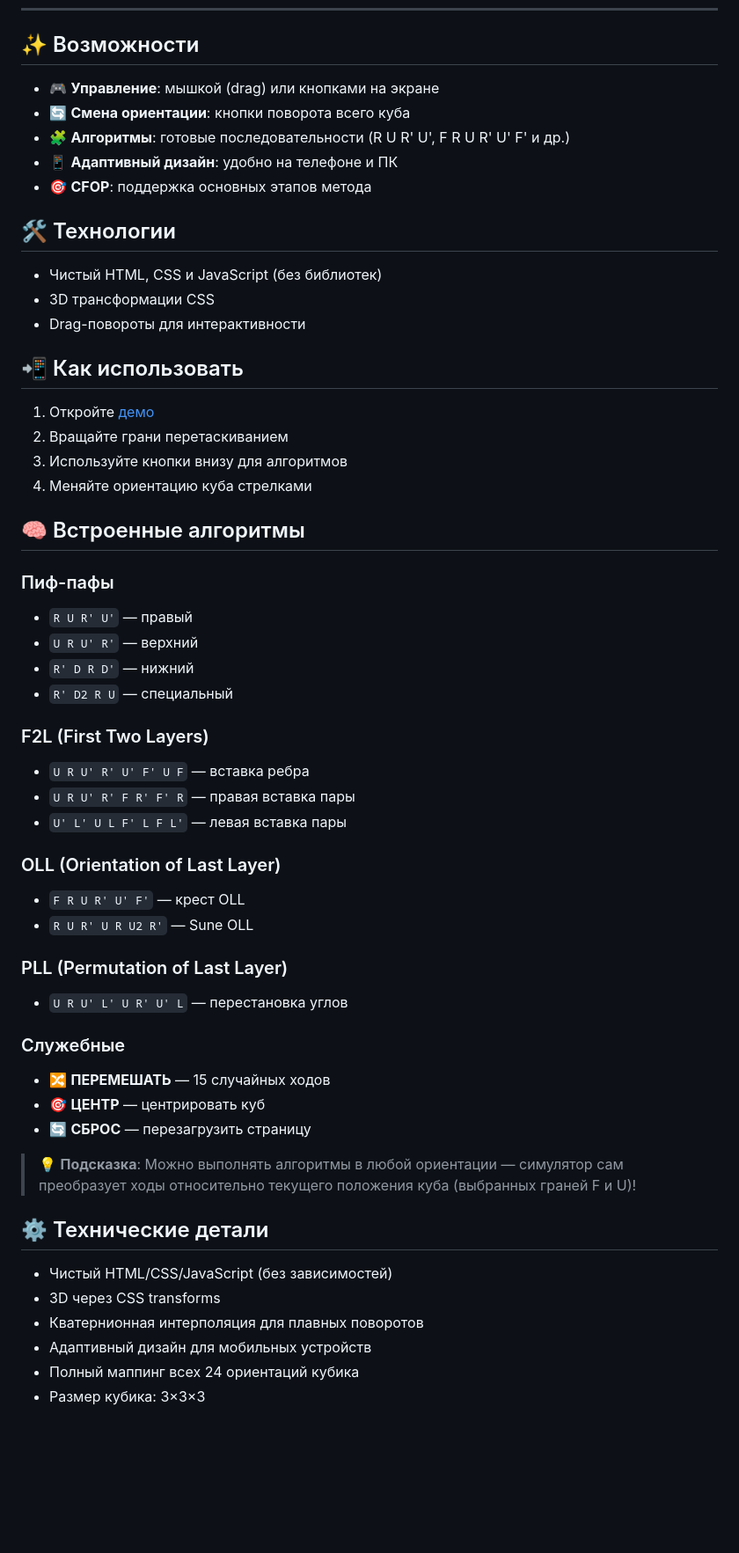
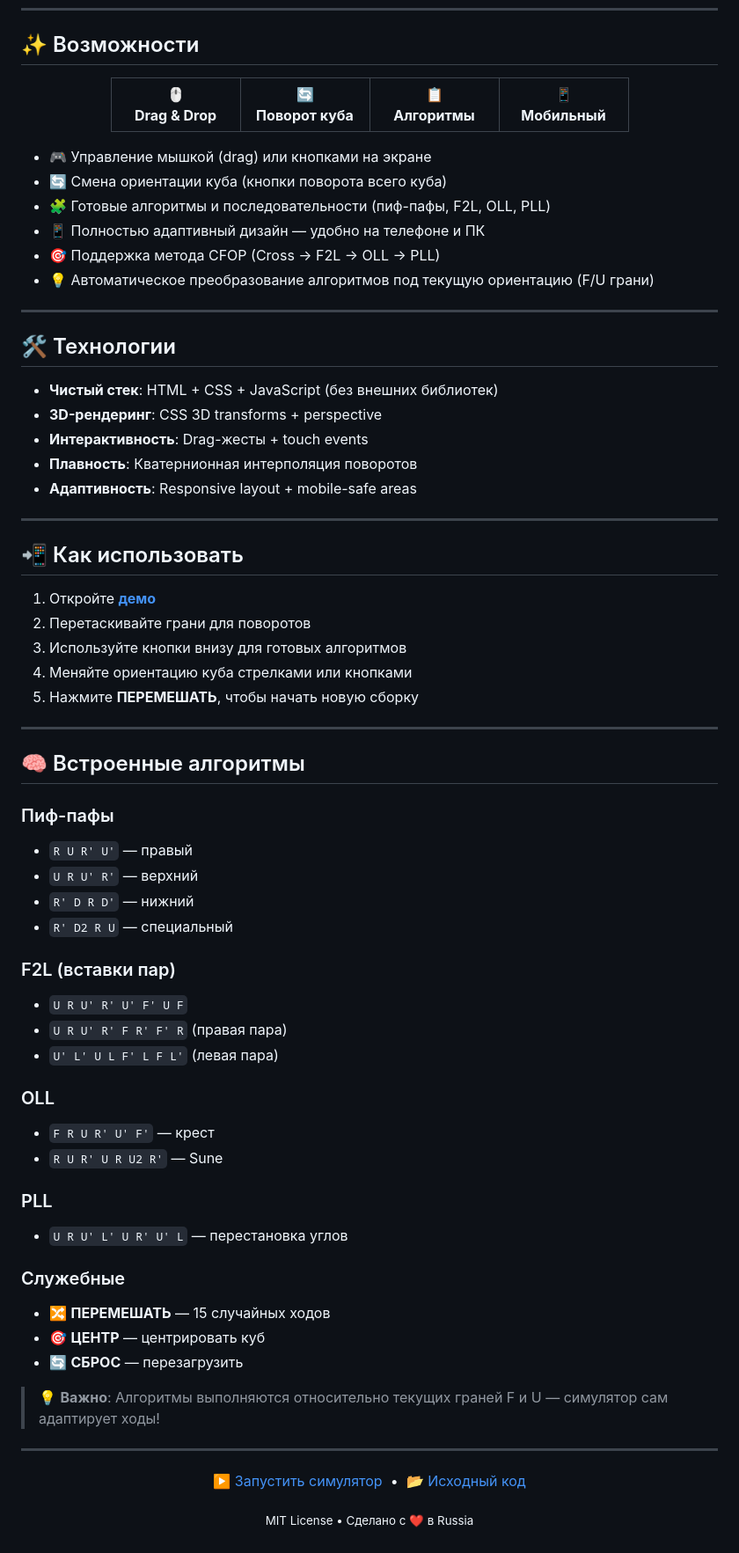
Before and after one commit to volkovhl/Rubik-s-Simulator, a Markdown page: README.md, the part around one of its changes. Shown at 88% size. Drawn GitHub-style; blank space fills up the shorter version.

```diff
--- a/README.md
+++ b/README.md
@@ -8,22 +34,46 @@
 ---
 
 ## ✨ Возможности
-- 🎮 **Управление**: мышкой (drag) или кнопками на экране
-- 🔄 **Смена ориентации**: кнопки поворота всего куба
-- 🧩 **Алгоритмы**: готовые последовательности (R U R' U', F R U R' U' F' и др.)
-- 📱 **Адаптивный дизайн**: удобно на телефоне и ПК
-- 🎯 **CFOP**: поддержка основных этапов метода
+
+<div align="center">
+  <table>
+    <tr>
+      <td align="center" width="120">🖱️<br><b>Drag & Drop</b></td>
+      <td align="center" width="120">🔄<br><b>Поворот куба</b></td>
+      <td align="center" width="120">📋<br><b>Алгоритмы</b></td>
+      <td align="center" width="120">📱<br><b>Мобильный</b></td>
+    </tr>
+  </table>
+</div>
+
+- 🎮 Управление мышкой (drag) или кнопками на экране
+- 🔄 Смена ориентации куба (кнопки поворота всего куба)
+- 🧩 Готовые алгоритмы и последовательности (пиф-пафы, F2L, OLL, PLL)
+- 📱 Полностью адаптивный дизайн — удобно на телефоне и ПК
+- 🎯 Поддержка метода CFOP (Cross → F2L → OLL → PLL)
+- 💡 Автоматическое преобразование алгоритмов под текущую ориентацию (F/U грани)
+
+---
 
 ## 🛠 Технологии
-- Чистый HTML, CSS и JavaScript (без библиотек)
-- 3D трансформации CSS
-- Drag-повороты для интерактивности
+
+- **Чистый стек**: HTML + CSS + JavaScript (без внешних библиотек)
+- **3D-рендеринг**: CSS 3D transforms + perspective
+- **Интерактивность**: Drag-жесты + touch events
+- **Плавность**: Кватернионная интерполяция поворотов
+- **Адаптивность**: Responsive layout + mobile-safe areas
+
+---
 
 ## 📲 Как использовать
-1. Откройте [демо](https://volkovhl.github.io/Rubik-s-Simulator/)
-2. Вращайте грани перетаскиванием
-3. Используйте кнопки внизу для алгоритмов
-4. Меняйте ориентацию куба стрелками
+
+1. Откройте **[демо](https://volkovhl.github.io/Rubik-s-Simulator/)**
+2. Перетаскивайте грани для поворотов
+3. Используйте кнопки внизу для готовых алгоритмов
+4. Меняйте ориентацию куба стрелками или кнопками
+5. Нажмите **ПЕРЕМЕШАТЬ**, чтобы начать новую сборку
+
+---
 
 ## 🧠 Встроенные алгоритмы
 
@@ -33,30 +83,33 @@
 - `R' D R D'` — нижний
 - `R' D2 R U` — специальный
 
-### F2L (First Two Layers)
-- `U R U' R' U' F' U F` — вставка ребра
-- `U R U' R' F R' F' R` — правая вставка пары
-- `U' L' U L F' L F L'` — левая вставка пары
+### F2L (вставки пар)
+- `U R U' R' U' F' U F`
+- `U R U' R' F R' F' R` (правая пара)
+- `U' L' U L F' L F L'` (левая пара)
 
-### OLL (Orientation of Last Layer)
-- `F R U R' U' F'` — крест OLL
-- `R U R' U R U2 R'` — Sune OLL
+### OLL
+- `F R U R' U' F'` — крест
+- `R U R' U R U2 R'` — Sune
 
-### PLL (Permutation of Last Layer)
+### PLL
 - `U R U' L' U R' U' L` — перестановка углов
 
 ### Служебные
 - 🔀 **ПЕРЕМЕШАТЬ** — 15 случайных ходов
 - 🎯 **ЦЕНТР** — центрировать куб
-- 🔄 **СБРОС** — перезагрузить страницу
+- 🔄 **СБРОС** — перезагрузить
 
-> 💡 **Подсказка**: Можно выполнять алгоритмы в любой ориентации — симулятор сам преобразует ходы относительно текущего положения куба (выбранных граней F и U)!
+> 💡 **Важно**: Алгоритмы выполняются относительно текущих граней F и U — симулятор сам адаптирует ходы!
 
-## ⚙️ Технические детали
+---
 
-- Чистый HTML/CSS/JavaScript (без зависимостей)
-- 3D через CSS transforms
-- Кватернионная интерполяция для плавных поворотов
-- Адаптивный дизайн для мобильных устройств
-- Полный маппинг всех 24 ориентаций кубика
-- Размер кубика: 3×3×3
+<p align="center">
+  <a href="https://volkovhl.github.io/Rubik-s-Simulator/">▶️ Запустить симулятор</a>
+  &nbsp;•&nbsp;
+  <a href="https://github.com/volkovhl/Rubik-s-Simulator">📂 Исходный код</a>
+</p>
+
+<p align="center">
+  <sub>MIT License • Сделано с ❤️ в Russia</sub>
+</p>
```
Also changed, not shown: other parts of README.md (+31 -5 lines).
